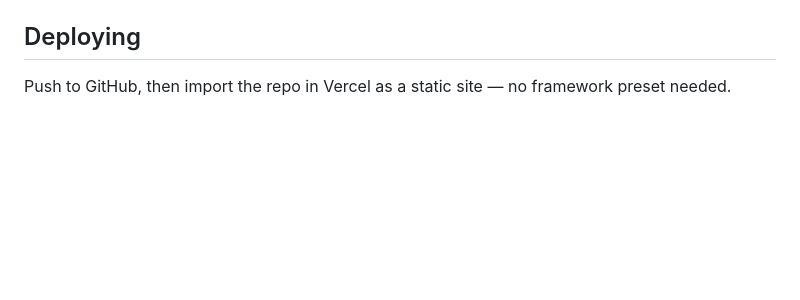
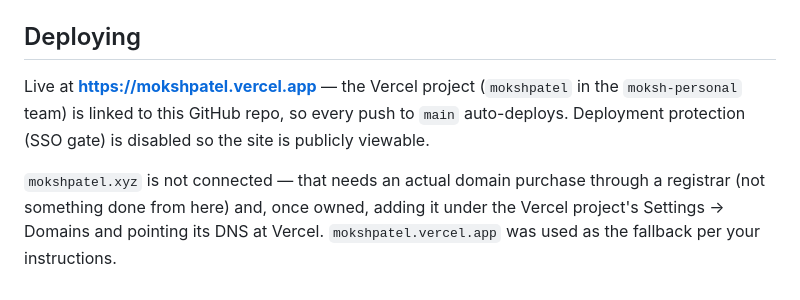
Before and after one commit to patelmoksh6875-creator/Portfolio-Website, a Markdown page: README.md, the part around the change. GitHub-like rendering; blank space fills up the shorter version.

Commit message:
Document live deployment URL and domain status

```diff
--- a/README.md
+++ b/README.md
@@ -49,4 +49,6 @@ Static site, no build step or framework — plain HTML/CSS/JS.
 No build tools needed — open `index.html` directly in a browser, or serve the folder with any static server (e.g. `python3 -m http.server`) if you want `fetch`/relative paths to behave like production.
 
 ## Deploying
-Push to GitHub, then import the repo in Vercel as a static site — no framework preset needed.
+Live at **https://mokshpatel.vercel.app** — the Vercel project (`mokshpatel` in the `moksh-personal` team) is linked to this GitHub repo, so every push to `main` auto-deploys. Deployment protection (SSO gate) is disabled so the site is publicly viewable.
+
+`mokshpatel.xyz` is not connected — that needs an actual domain purchase through a registrar (not something done from here) and, once owned, adding it under the Vercel project's Settings → Domains and pointing its DNS at Vercel. `mokshpatel.vercel.app` was used as the fallback per your instructions.
```
